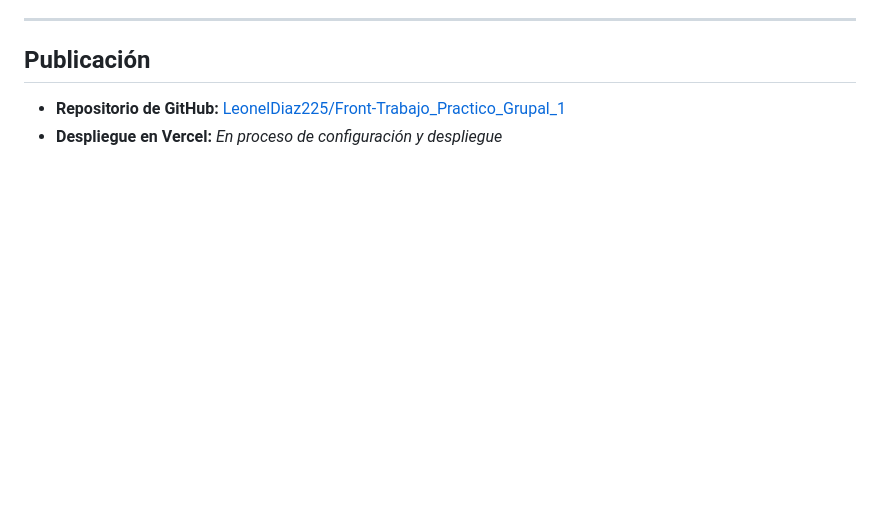
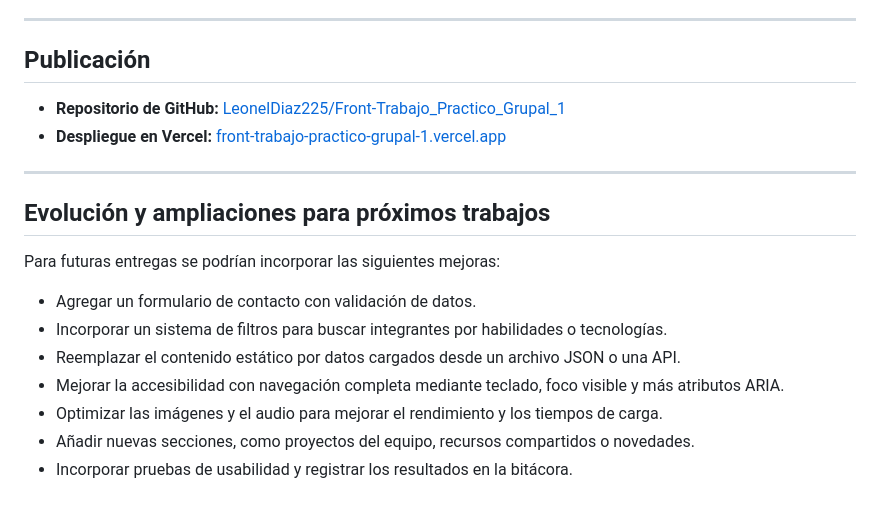
Before and after one commit to LeonelDiaz225/Front-Trabajo_Practico_Grupal_1, a Markdown page: README.md, the part around one of its changes. Rendered like a GitHub page; blank space fills up the shorter version.

```diff
--- a/README.md
+++ b/README.md
@@ -147,4 +167,18 @@ Conforme a la consigna del trabajo práctico:
 ## Publicación
 
 - **Repositorio de GitHub:** [LeonelDiaz225/Front-Trabajo_Practico_Grupal_1](https://github.com/LeonelDiaz225/Front-Trabajo_Practico_Grupal_1.git)
-- **Despliegue en Vercel:** _En proceso de configuración y despliegue_
+- **Despliegue en Vercel:** [front-trabajo-practico-grupal-1.vercel.app](https://front-trabajo-practico-grupal-1.vercel.app/)
+
+---
+
+## Evolución y ampliaciones para próximos trabajos
+
+Para futuras entregas se podrían incorporar las siguientes mejoras:
+
+- Agregar un formulario de contacto con validación de datos.
+- Incorporar un sistema de filtros para buscar integrantes por habilidades o tecnologías.
+- Reemplazar el contenido estático por datos cargados desde un archivo JSON o una API.
+- Mejorar la accesibilidad con navegación completa mediante teclado, foco visible y más atributos ARIA.
+- Optimizar las imágenes y el audio para mejorar el rendimiento y los tiempos de carga.
+- Añadir nuevas secciones, como proyectos del equipo, recursos compartidos o novedades.
+- Incorporar pruebas de usabilidad y registrar los resultados en la bitácora.
```
Also changed, not shown: other parts of README.md (+34 -14 lines).
